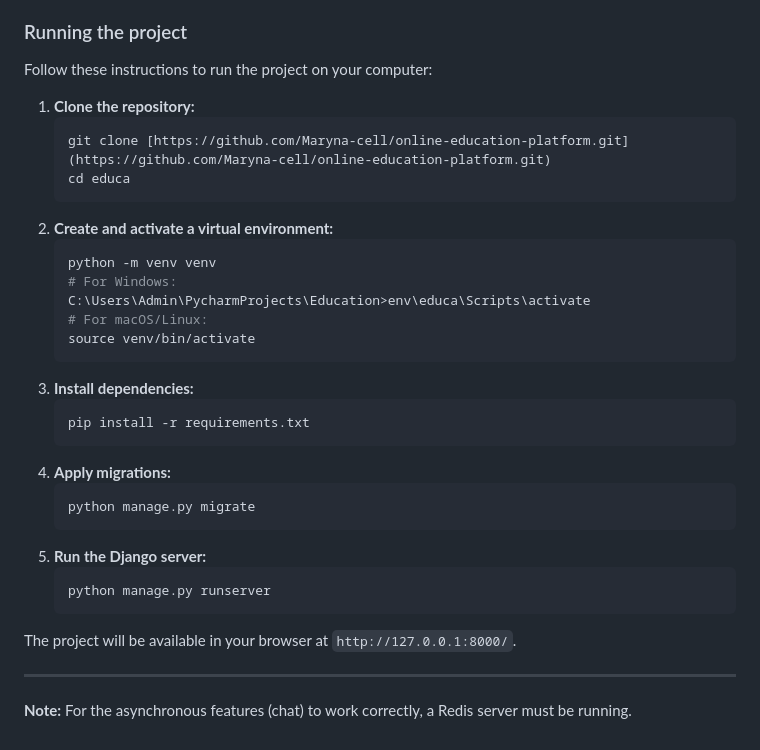
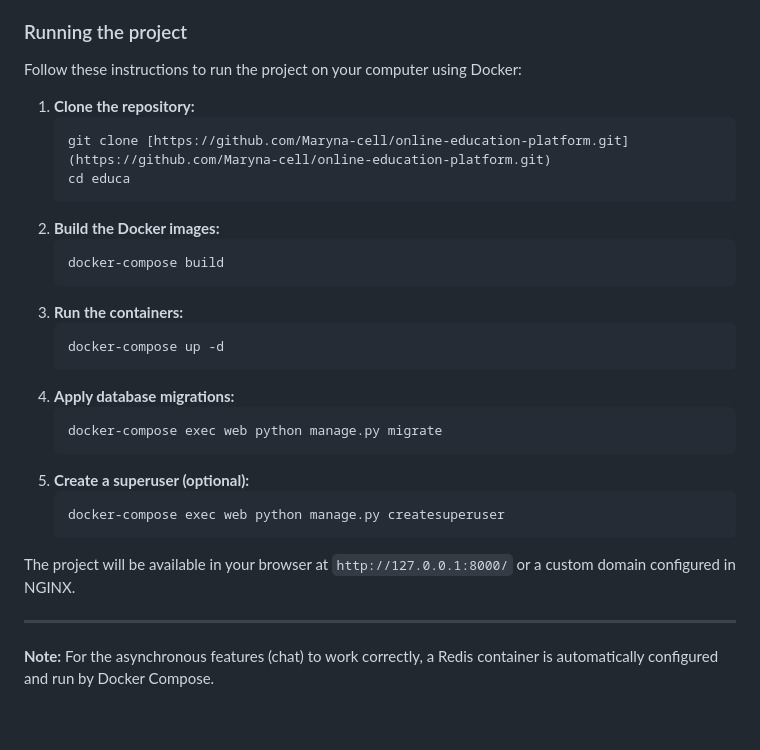
Before and after one commit to Maryna-cell/online-education-platform, a Markdown page: README.md, the part around the change. Rendered like a GitHub page.

````diff
--- a/README.md
+++ b/README.md
@@ -30,34 +30,30 @@ The project was developed using the following technologies:
 * **SQLite:** For local development.
 
 ### Running the project
-Follow these instructions to run the project on your computer:
+Follow these instructions to run the project on your computer using Docker:
 
 1.  **Clone the repository:**
     ```bash
     git clone [https://github.com/Maryna-cell/online-education-platform.git](https://github.com/Maryna-cell/online-education-platform.git)
     cd educa
     ```
-2.  **Create and activate a virtual environment:**
+2.  **Build the Docker images:**
     ```bash
-    python -m venv venv
-    # For Windows:
-    C:\Users\Admin\PycharmProjects\Education>env\educa\Scripts\activate
-    # For macOS/Linux:
-    source venv/bin/activate
+    docker-compose build
     ```
-3.  **Install dependencies:**
+3.  **Run the containers:**
     ```bash
-    pip install -r requirements.txt
+    docker-compose up -d
     ```
-4.  **Apply migrations:**
+4.  **Apply database migrations:**
     ```bash
-    python manage.py migrate
+    docker-compose exec web python manage.py migrate
     ```
-5.  **Run the Django server:**
+5.  **Create a superuser (optional):**
     ```bash
-    python manage.py runserver
+    docker-compose exec web python manage.py createsuperuser
     ```
-The project will be available in your browser at `http://127.0.0.1:8000/`.
+The project will be available in your browser at `http://127.0.0.1:8000/` or a custom domain configured in NGINX.
 
 ---
-**Note:** For the asynchronous features (chat) to work correctly, a Redis server must be running.
+**Note:** For the asynchronous features (chat) to work correctly, a Redis container is automatically configured and run by Docker Compose.
````
